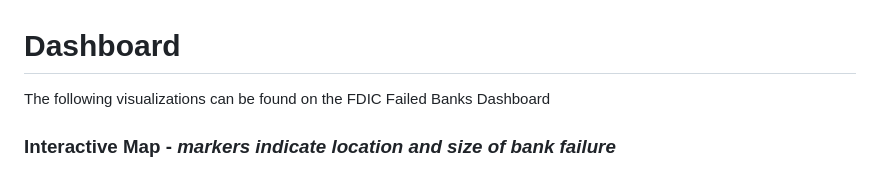
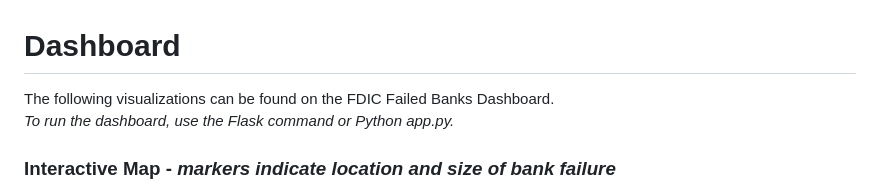
Before and after one commit to geyo/FDIC-Failed-Banks-Analysis, a Markdown page: README.md, the part around the change printed below. Drawn GitHub-style.

Commit message:
adding final final readme

```diff
--- a/README.md
+++ b/README.md
@@ -49,7 +49,9 @@ Scrubbed data:
 <br>
 
 # Dashboard
-The following visualizations can be found on the FDIC Failed Banks Dashboard
+The following visualizations can be found on the FDIC Failed Banks Dashboard.
+<br>
+<i> To run the dashboard, use the Flask command or Python app.py. </i>
 
 
 ### Interactive Map - <i>markers indicate location and size of bank failure</i>
```
Also changed, not shown: other parts of README.md (+1 -1 lines).
